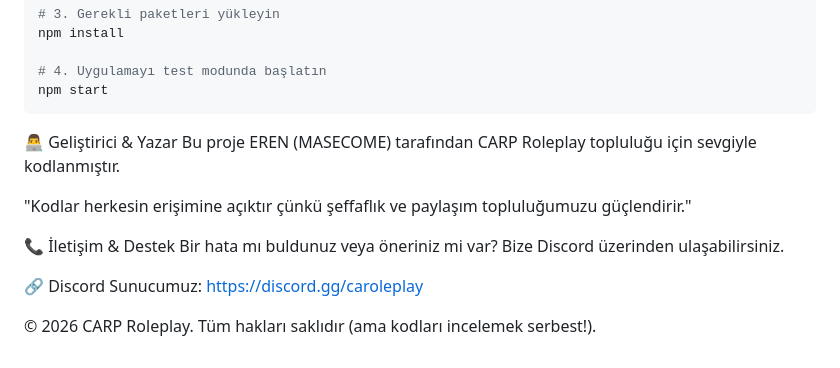
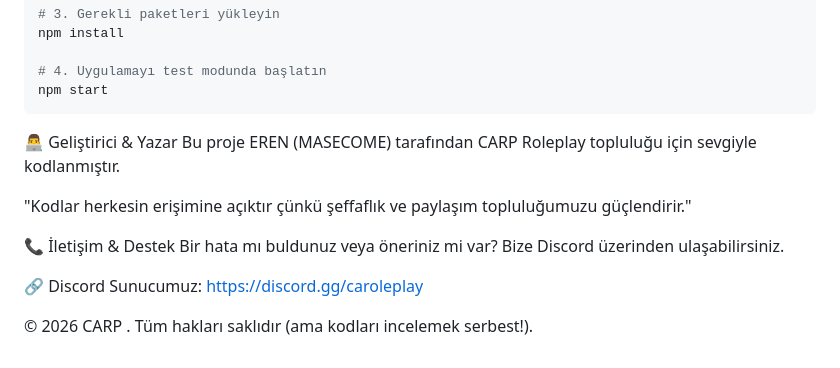
Before and after one commit to masecome/carp-launcher, a Markdown page: README.md, the part around the change. Rendered like a GitHub page.

Commit message:
Update copyright notice in README.md

````diff
--- a/README.md
+++ b/README.md
@@ -53,6 +53,7 @@ npm install
 # 4. Uygulamayı test modunda başlatın
 npm start
 ```
+
 👨‍💻 Geliştirici & Yazar
 Bu proje EREN (MASECOME) tarafından CARP Roleplay topluluğu için sevgiyle kodlanmıştır.
 
@@ -63,4 +64,4 @@ Bir hata mı buldunuz veya öneriniz mi var? Bize Discord üzerinden ulaşabilir
 
 🔗 Discord Sunucumuz: https://discord.gg/caroleplay
 
-© 2026 CARP Roleplay. Tüm hakları saklıdır (ama kodları incelemek serbest!).
+© 2026 CARP . Tüm hakları saklıdır (ama kodları incelemek serbest!).
````
